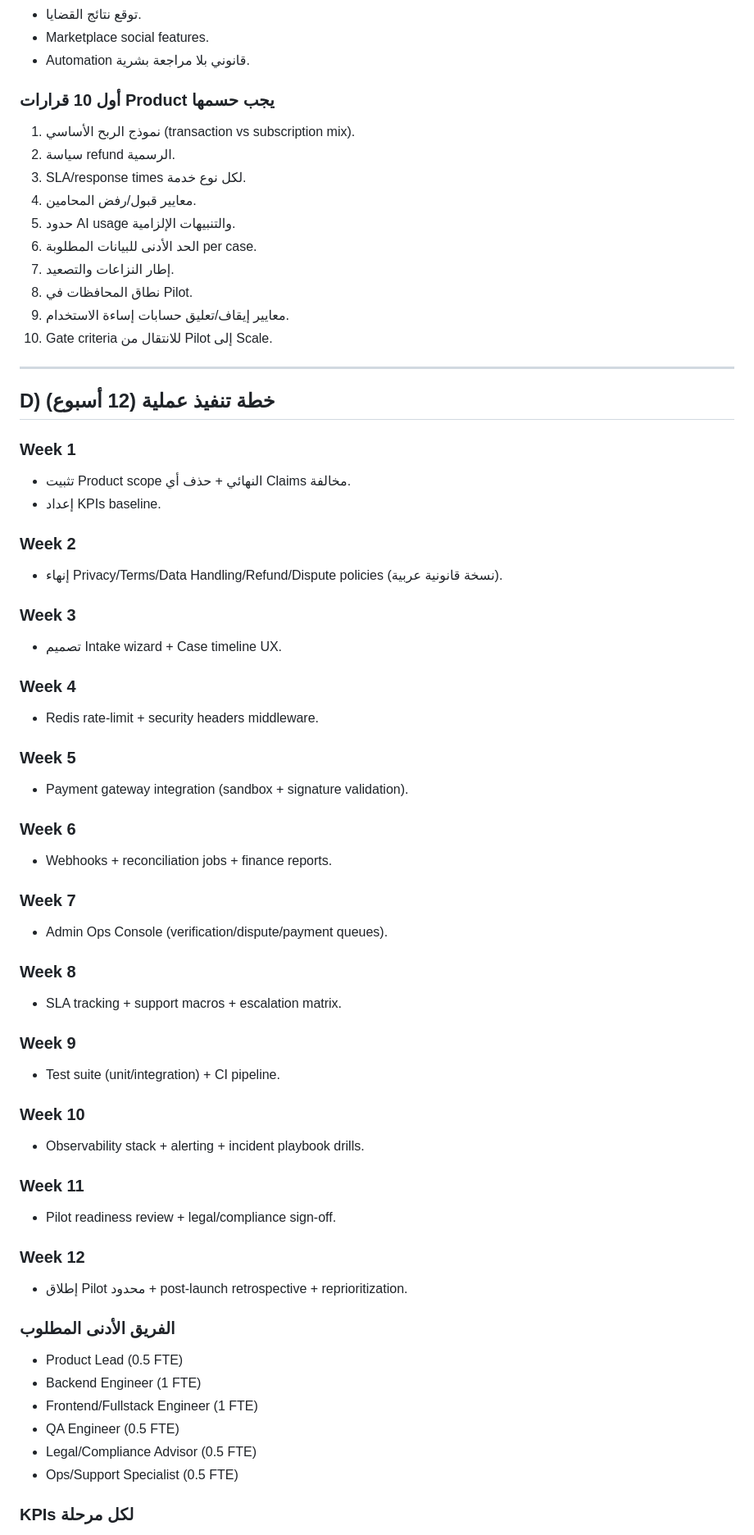
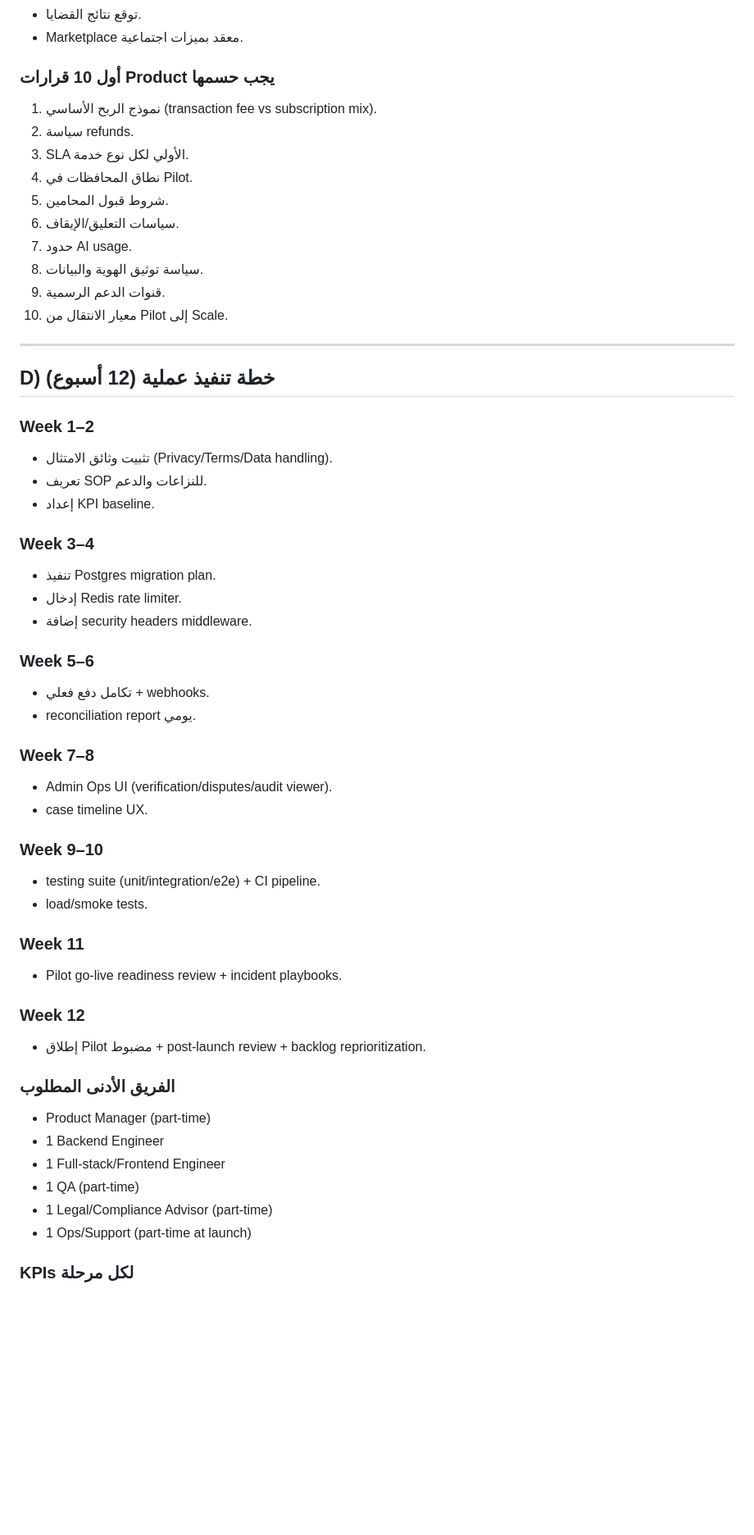
Before and after one commit to bxdofficial/hqoq4, a Markdown page: webapp/docs/lead_review_hoqouqi_2026-02-18.md, the part around one of its changes. Shown at 82% size. GitHub-like rendering; blank space fills up the shorter version.

```diff
--- a/webapp/docs/lead_review_hoqouqi_2026-02-18.md
+++ b/webapp/docs/lead_review_hoqouqi_2026-02-18.md
@@ -264,66 +188,56 @@
 - توقع نتائج القضايا.
-- Marketplace social features.
-- Automation قانوني بلا مراجعة بشرية.
+- Marketplace معقد بميزات اجتماعية.
 
 ### أول 10 قرارات Product يجب حسمها
-1. نموذج الربح الأساسي (transaction vs subscription mix).
-2. سياسة refund الرسمية.
-3. SLA/response times لكل نوع خدمة.
-4. معايير قبول/رفض المحامين.
-5. حدود AI usage والتنبيهات الإلزامية.
-6. الحد الأدنى للبيانات المطلوبة per case.
-7. إطار النزاعات والتصعيد.
-8. نطاق المحافظات في Pilot.
-9. معايير إيقاف/تعليق حسابات إساءة الاستخدام.
-10. Gate criteria للانتقال من Pilot إلى Scale.
+1. نموذج الربح الأساسي (transaction fee vs subscription mix).
+2. سياسة refunds.
+3. SLA الأولي لكل نوع خدمة.
+4. نطاق المحافظات في Pilot.
+5. شروط قبول المحامين.
+6. سياسات التعليق/الإيقاف.
+7. حدود AI usage.
+8. سياسة توثيق الهوية والبيانات.
+9. قنوات الدعم الرسمية.
+10. معيار الانتقال من Pilot إلى Scale.
 
 ---
 
 ## D) خطة تنفيذ عملية (12 أسبوع)
 
-### Week 1
-- تثبيت Product scope النهائي + حذف أي Claims مخالفة.
-- إعداد KPIs baseline.
+### Week 1–2
+- تثبيت وثائق الامتثال (Privacy/Terms/Data handling).
+- تعريف SOP للنزاعات والدعم.
+- إعداد KPI baseline.
 
-### Week 2
-- إنهاء Privacy/Terms/Data Handling/Refund/Dispute policies (نسخة قانونية عربية).
+### Week 3–4
+- تنفيذ Postgres migration plan.
+- إدخال Redis rate limiter.
+- إضافة security headers middleware.
 
-### Week 3
-- تصميم Intake wizard + Case timeline UX.
+### Week 5–6
+- تكامل دفع فعلي + webhooks.
+- reconciliation report يومي.
 
-### Week 4
-- Redis rate-limit + security headers middleware.
+### Week 7–8
+- Admin Ops UI (verification/disputes/audit viewer).
+- case timeline UX.
 
-### Week 5
-- Payment gateway integration (sandbox + signature validation).
-
-### Week 6
-- Webhooks + reconciliation jobs + finance reports.
-
-### Week 7
-- Admin Ops Console (verification/dispute/payment queues).
-
-### Week 8
-- SLA tracking + support macros + escalation matrix.
-
-### Week 9
-- Test suite (unit/integration) + CI pipeline.
-
-### Week 10
-- Observability stack + alerting + incident playbook drills.
+### Week 9–10
+- testing suite (unit/integration/e2e) + CI pipeline.
+- load/smoke tests.
 
 ### Week 11
-- Pilot readiness review + legal/compliance sign-off.
+- Pilot go-live readiness review + incident playbooks.
 
 ### Week 12
-- إطلاق Pilot محدود + post-launch retrospective + reprioritization.
+- إطلاق Pilot مضبوط + post-launch review + backlog reprioritization.
 
 ### الفريق الأدنى المطلوب
-- Product Lead (0.5 FTE)
-- Backend Engineer (1 FTE)
-- Frontend/Fullstack Engineer (1 FTE)
-- QA Engineer (0.5 FTE)
-- Legal/Compliance Advisor (0.5 FTE)
-- Ops/Support Specialist (0.5 FTE)
+- Product Manager (part-time)
+- 1 Backend Engineer
+- 1 Full-stack/Frontend Engineer
+- 1 QA (part-time)
+- 1 Legal/Compliance Advisor (part-time)
+- 1 Ops/Support (part-time at launch)
 
 ### KPIs لكل مرحلة
```
Also changed, not shown: other parts of webapp/docs/lead_review_hoqouqi_2026-02-18.md (+154 -264 lines).
